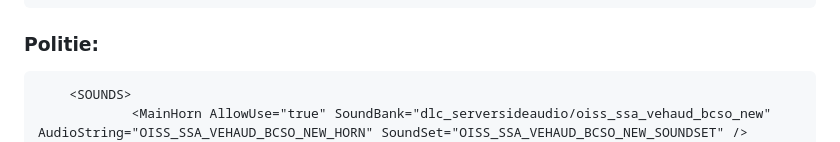
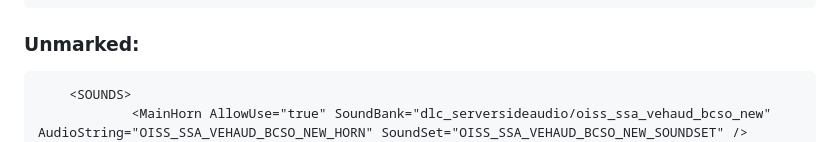
Before and after one commit to Lap76/NL-serversirens, a Markdown page: README.md, the part around one of its changes. Drawn GitHub-style.

````diff
--- a/README.md
+++ b/README.md
@@ -24,7 +24,7 @@ Momenteel zijn de enige serverside audio's die nederlands zijn:
 			<SrnTone4 AllowUse="true" SoundBank="dlc_serversideaudio/oiss_ssa_vehaud_bcso_new" AudioString="oiss_ssa_vehaud_bcso_new_siren_david" SoundSet="OISS_SSA_VEHAUD_BCSO_NEW_SOUNDSET" />
 	</SOUNDS>
 ```
-### Politie:
+### Unmarked:
 ```
 	<SOUNDS>
 			<MainHorn AllowUse="true" SoundBank="dlc_serversideaudio/oiss_ssa_vehaud_bcso_new" AudioString="OISS_SSA_VEHAUD_BCSO_NEW_HORN" SoundSet="OISS_SSA_VEHAUD_BCSO_NEW_SOUNDSET" />
````
Also changed, not shown: other parts of README.md (+2 -2 lines).
